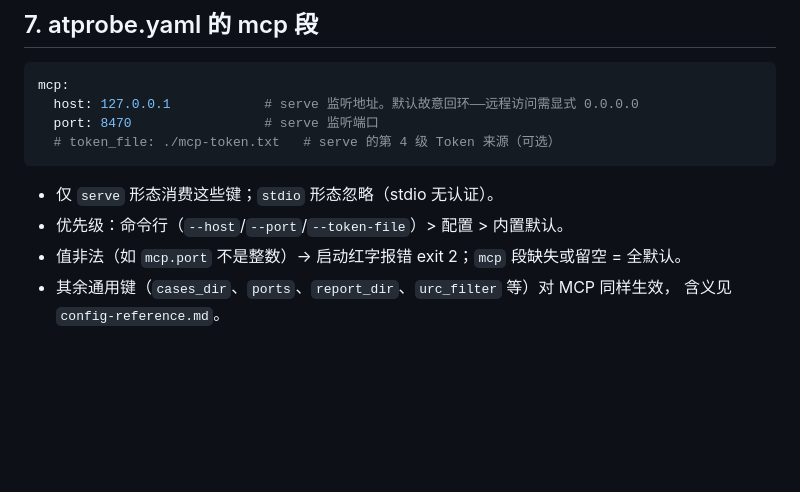
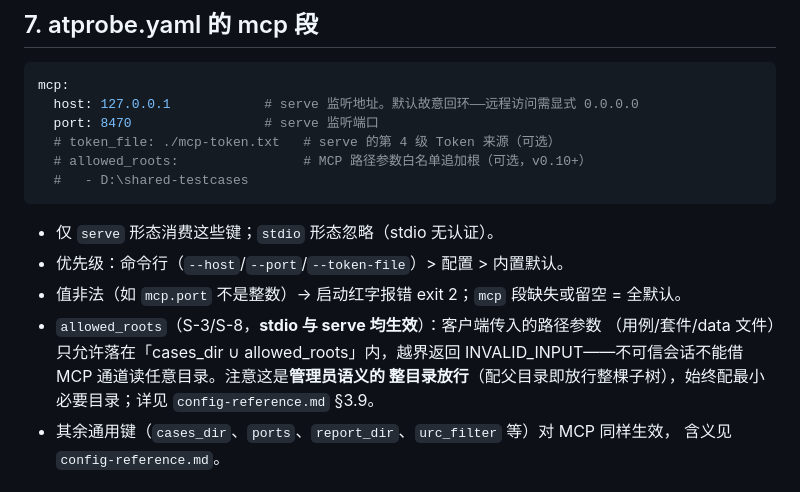
Before and after one commit to niusulong/ATProbe, a Markdown page: docs/user/mcp-guide.md, the part around the change. GitHub-like rendering; blank space fills up the shorter version.

Commit message:
docs(mcp): mcp-guide §7 补 allowed_roots 配置键——批 4 新增项在 MCP 手册的同步缺口（含 stdio/serve 均生效口径与管理员语义提示，指向 config-reference §3.9）

````diff
--- a/docs/user/mcp-guide.md
+++ b/docs/user/mcp-guide.md
@@ -418,11 +418,18 @@ mcp:
   host: 127.0.0.1            # serve 监听地址。默认故意回环——远程访问需显式 0.0.0.0
   port: 8470                 # serve 监听端口
   # token_file: ./mcp-token.txt   # serve 的第 4 级 Token 来源（可选）
+  # allowed_roots:                # MCP 路径参数白名单追加根（可选，v0.10+）
+  #   - D:\shared-testcases
 ```
 
 - 仅 `serve` 形态消费这些键；`stdio` 形态忽略（stdio 无认证）。
 - 优先级：命令行（`--host`/`--port`/`--token-file`）> 配置 > 内置默认。
 - 值非法（如 `mcp.port` 不是整数）→ 启动红字报错 exit 2；`mcp` 段缺失或留空 = 全默认。
+- `allowed_roots`（S-3/S-8，**stdio 与 serve 均生效**）：客户端传入的路径参数
+  （用例/套件/data 文件）只允许落在「cases_dir ∪ allowed_roots」内，越界返回
+  INVALID_INPUT——不可信会话不能借 MCP 通道读任意目录。注意这是**管理员语义的
+  整目录放行**（配父目录即放行整棵子树），始终配最小必要目录；详见
+  `config-reference.md` §3.9。
 - 其余通用键（`cases_dir`、`ports`、`report_dir`、`urc_filter` 等）对 MCP 同样生效，
   含义见 `config-reference.md`。
 
````
